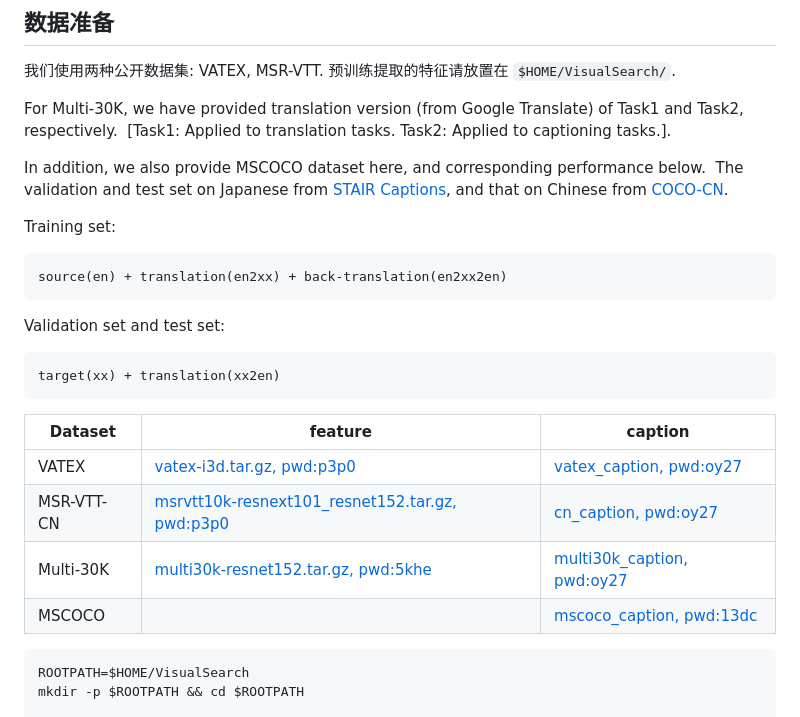
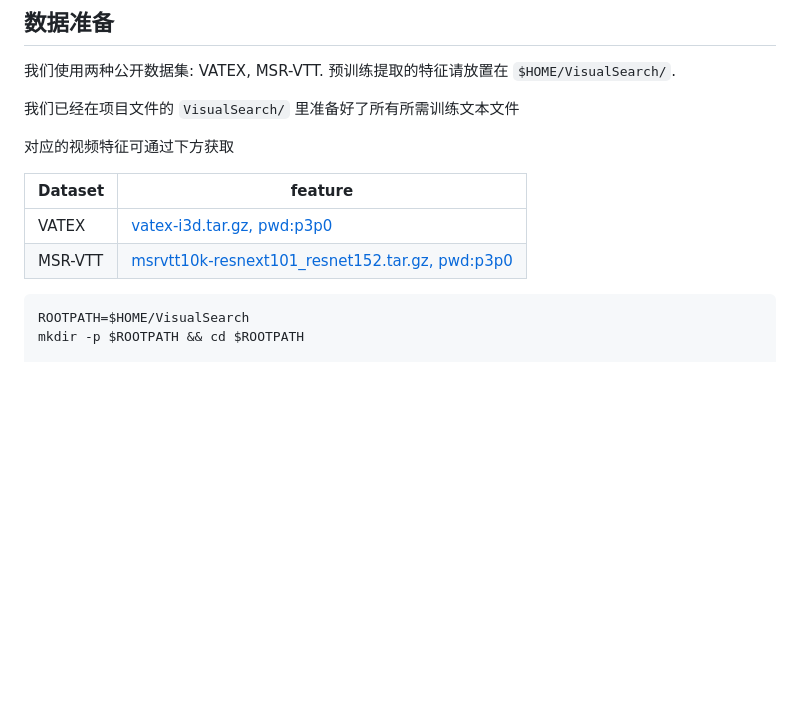
Before and after one commit to HuiGuanLab/MLCMR, a Markdown page: README.md, the part around the change. Drawn GitHub-style; blank space fills up the shorter version.

````diff
--- a/README.md
+++ b/README.md
@@ -39,24 +39,14 @@ conda deactivate
 
 我们使用两种公开数据集: VATEX, MSR-VTT. 预训练提取的特征请放置在  `$HOME/VisualSearch/`.
 
-For Multi-30K, we have provided translation version (from Google Translate) of Task1 and Task2, respectively.  [Task1: Applied to translation tasks. Task2: Applied to captioning tasks.].
+我们已经在项目文件的 `VisualSearch/` 里准备好了所有所需训练文本文件
 
-In addition, we also provide MSCOCO dataset here, and corresponding performance below.  The validation and test set on Japanese from [STAIR Captions](https://stair-lab-cit.github.io/STAIR-captions-web/), and that on Chinese from [COCO-CN](https://github.com/li-xirong/coco-cn).
+对应的视频特征可通过下方获取
 
-Training set:
-
-	source(en) + translation(en2xx) + back-translation(en2xx2en)
-
-Validation set and test set:
-
-	target(xx) + translation(xx2en)
-
-| Dataset    | feature                                                      | caption                                                      |
-| ---------- | ------------------------------------------------------------ | ------------------------------------------------------------ |
-| VATEX      | [vatex-i3d.tar.gz, pwd:p3p0](https://pan.baidu.com/s/1lg23K93lVwgdYs5qnTuMFg?pwd=p3p0) | [vatex_caption, pwd:oy27](https://www.aliyundrive.com/s/xDrzCDNEHWP) |
-| MSR-VTT-CN | [msrvtt10k-resnext101_resnet152.tar.gz, pwd:p3p0](https://pan.baidu.com/s/1lg23K93lVwgdYs5qnTuMFg?pwd=p3p0) | [cn_caption, pwd:oy27](https://www.aliyundrive.com/s/3sBNJqfTxcp) |
-| Multi-30K  | [multi30k-resnet152.tar.gz, pwd:5khe](https://pan.baidu.com/s/1AzTN6rFyabirACVkVEVKCQ) | [multi30k_caption, pwd:oy27](https://www.aliyundrive.com/s/zGEbQAvqHGy) |
-| MSCOCO     |                                                              | [mscoco_caption, pwd:13dc](https://www.aliyundrive.com/s/PxToUYryguz) |
+| Dataset    | feature                                                      |
+| ---------- | ------------------------------------------------------------ |
+| VATEX      | [vatex-i3d.tar.gz, pwd:p3p0](https://pan.baidu.com/s/1lg23K93lVwgdYs5qnTuMFg?pwd=p3p0) |
+| MSR-VTT | [msrvtt10k-resnext101_resnet152.tar.gz, pwd:p3p0](https://pan.baidu.com/s/1lg23K93lVwgdYs5qnTuMFg?pwd=p3p0) |
 
 
 ```shell
````
